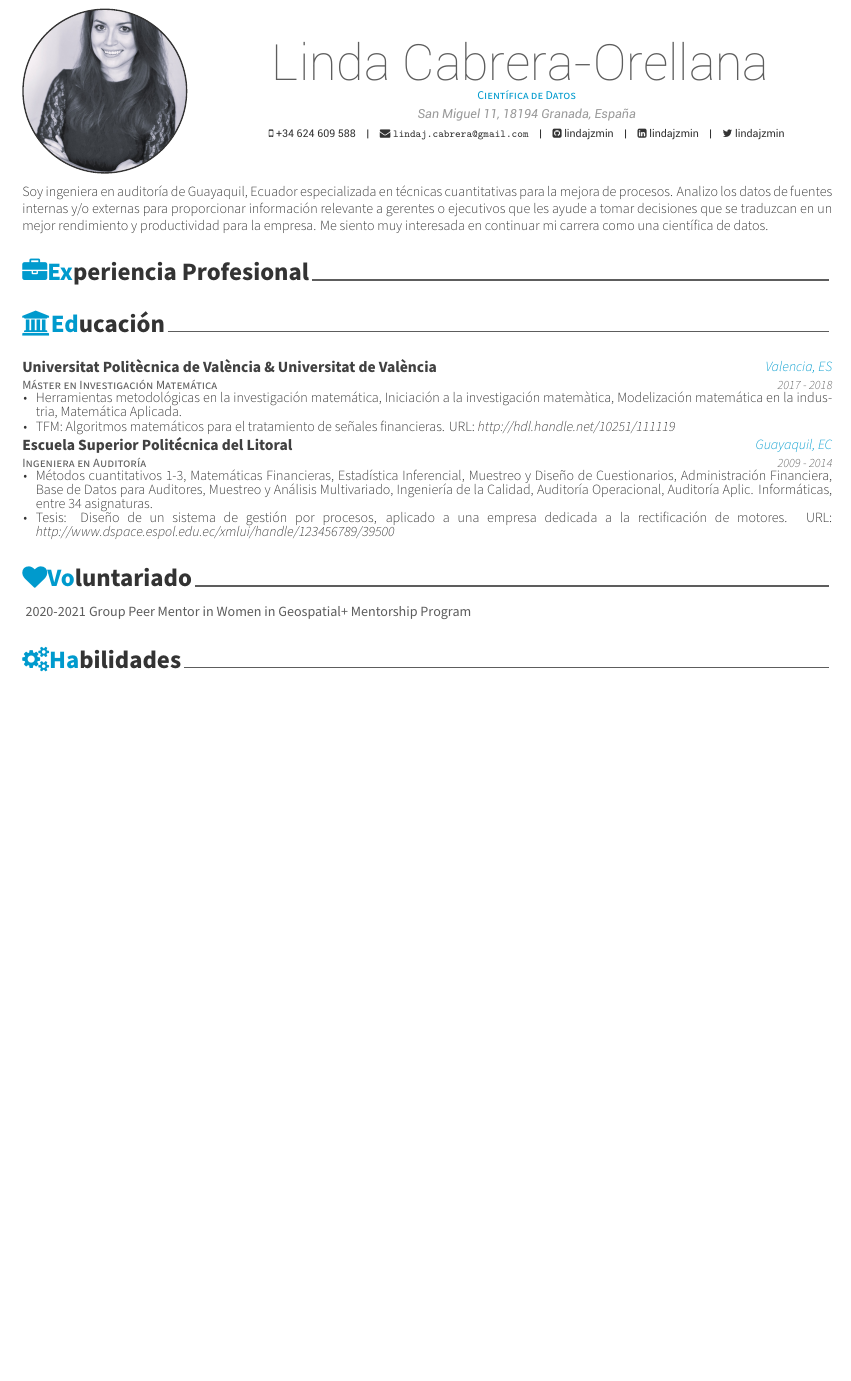
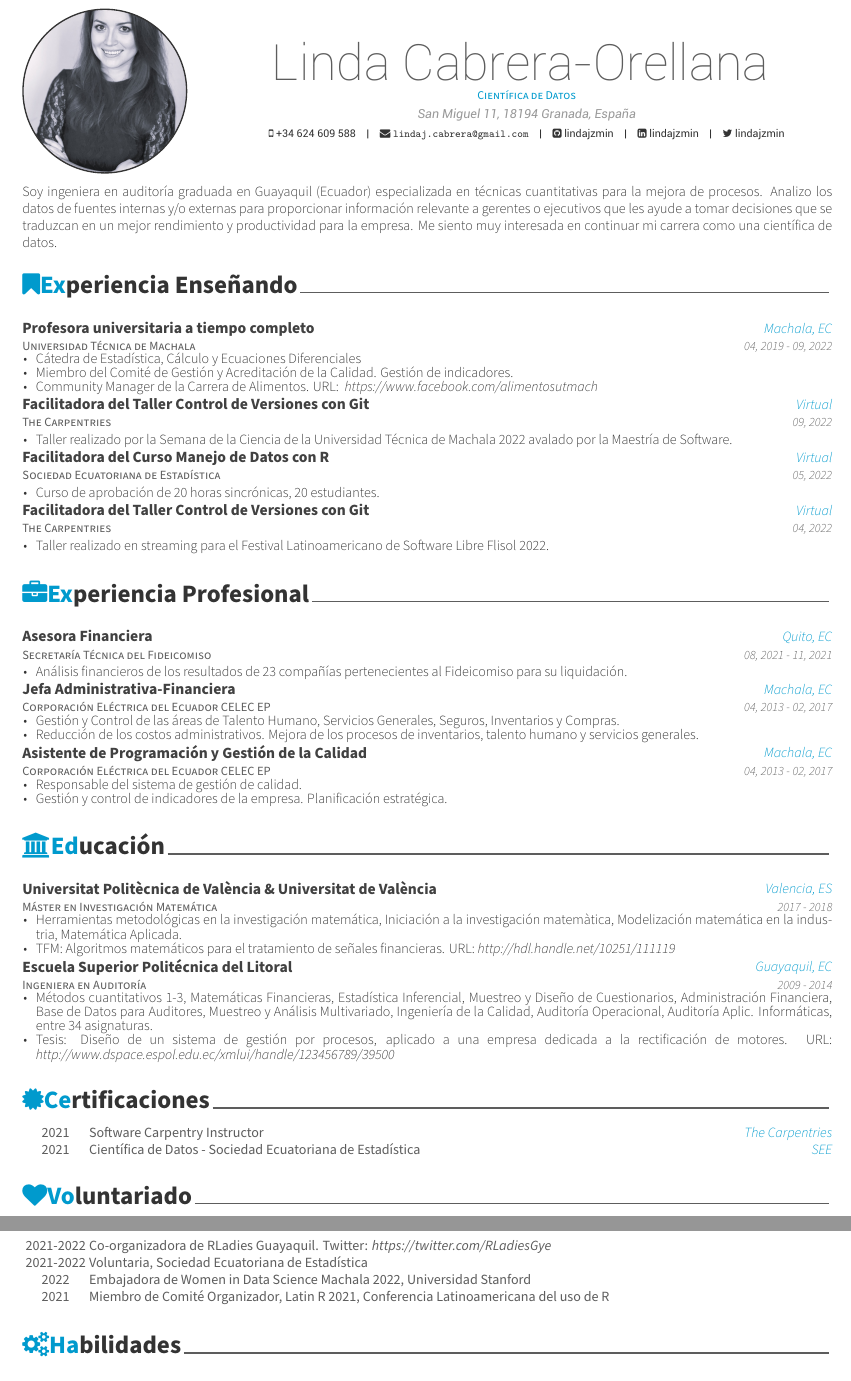
Before and after one commit to lindajzmin/My-CV, an R Markdown document (myCV.Rmd): part of the page before the commit and two parts of pages 1 and 2 of 2 after it, the two joined at a grey line, cut so that both start at the same text, the shorter picture padded with empty space. The pictures show the output file myCV.pdf that the author committed with the source.

Commit message:
CV actualizado al 25 de septiembre de 2022.

````diff
--- a/myCV.Rmd
+++ b/myCV.Rmd
@@ -44,13 +44,37 @@ library(sfnetworks)
 
 
 
-\paragraphstyle{Soy ingeniera en auditoría de Guayaquil, Ecuador especializada en técnicas cuantitativas para la mejora de procesos. Analizo los datos de fuentes internas y/o externas para proporcionar información relevante a gerentes o ejecutivos que les ayude a tomar decisiones que se traduzcan en un mejor rendimiento y productividad para la empresa. Me siento muy interesada en continuar mi carrera como una científica de datos.}
+\paragraphstyle{Soy ingeniera en auditoría graduada en Guayaquil (Ecuador) especializada en técnicas cuantitativas para la mejora de procesos. Analizo los datos de fuentes internas y/o externas para proporcionar información relevante a gerentes o ejecutivos que les ayude a tomar decisiones que se traduzcan en un mejor rendimiento y productividad para la empresa. Me siento muy interesada en continuar mi carrera como una científica de datos.}
 
 
-<!-- | Nacionalidad: Ecuatoriana, Cumpleaños: 24/05/1987 -->
+\section{\faBookmark Experiencia Enseñando}
 
+```{r teaching}
+tribble(
+  ~ organization, ~ puesto, ~ loc, ~ dates, ~ details,
+    "Universidad Técnica de Machala", "Profesora universitaria a tiempo completo","Machala, EC", "04, 2019 - 09, 2022", "Cátedra de Estadística, Cálculo y Ecuaciones Diferenciales",
+    "Universidad Técnica de Machala", "Profesora universitaria a tiempo completo","Machala, EC", "04, 2019 - 09, 2022", "Miembro del Comité de Gestión y Acreditación de la Calidad. Gestión de indicadores.",
+    "Universidad Técnica de Machala", "Profesora universitaria a tiempo completo","Machala, EC", "04, 2019 - 09, 2022", "Community Manager de la Carrera de Alimentos. URL:  \\textit{ https://www.facebook.com/alimentosutmach} ",
+  "The Carpentries", "Facilitadora del Taller Control de Versiones con Git", "Virtual", "09, 2022", "Taller realizado por la Semana de la Ciencia de la Universidad Técnica de Machala 2022 avalado por la Maestría de Software.",
+  "Sociedad Ecuatoriana de Estadística", "Facilitadora del Curso Manejo de Datos con R", "Virtual", "05, 2022", "Curso de aprobación de 20 horas sincrónicas, 20 estudiantes.",
+  "The Carpentries", "Facilitadora del Taller Control de Versiones con Git", "Virtual", "04, 2022", "Taller realizado en streaming para el Festival Latinoamericano de Software Libre Flisol 2022."
+) |>
+  detailed_entries(organization, dates, puesto, loc, details, .protect=FALSE)
+```
 
 \section{\faBriefcase Experiencia Profesional}
+
+```{r experience}
+tribble(
+  ~ organization, ~ puesto, ~ loc, ~ dates, ~ details,
+  "Secretaría Técnica del Fideicomiso", "Asesora Financiera", "Quito, EC", "08, 2021 - 11, 2021", "Análisis financieros de los resultados de 23 compañías pertenecientes al Fideicomiso para su liquidación.",
+  "Corporación Eléctrica del Ecuador CELEC EP", "Jefa Administrativa-Financiera", "Machala, EC", "04, 2013 - 02, 2017", "Gestión y Control de las áreas de Talento Humano, Servicios Generales, Seguros, Inventarios y Compras.",
+  "Corporación Eléctrica del Ecuador CELEC EP", "Jefa Administrativa-Financiera", "Machala, EC", "04, 2013 - 02, 2017", "Reducción de los costos administrativos. Mejora de los procesos de inventarios, talento humano y servicios generales.",
+  "Corporación Eléctrica del Ecuador CELEC EP", "Asistente de Programación y Gestión de la Calidad", "Machala, EC", "04, 2013 - 02, 2017", "Responsable del sistema de gestión de calidad.",
+  "Corporación Eléctrica del Ecuador CELEC EP", "Asistente de Programación y Gestión de la Calidad", "Machala, EC", "04, 2013 - 02, 2017", "Gestión y control de indicadores de la empresa. Planificación estratégica."
+) |>
+  detailed_entries(organization, dates, puesto, loc, details, .protect=FALSE)
+```
 
 
 
@@ -68,12 +92,27 @@ tribble(
 ```
 
 
+\section{\faCertificate Certificaciones}
+
+```{r dist}
+tribble(
+  ~ area, ~ org, ~ date,
+    "Software Carpentry Instructor", "The Carpentries", "2021",
+  "Científica de Datos - Sociedad Ecuatoriana de Estadística", "SEE", "2021"
+) |>
+  brief_entries(what = area, when = date, with = org, .protect = F)
+```
+
+
 \section{\faHeart Voluntariado}
 
 ```{r vol}
 tribble(
   ~ desc, ~ date,
-  "Group Peer Mentor in Women in Geospatial+ Mentorship Program", "2020-2021"
+  "Co-organizadora de RLadies Guayaquil. Twitter: \\textit{https://twitter.com/RLadiesGye}", "2021-2022",
+  "Voluntaria, Sociedad Ecuatoriana de Estadística", "2021-2022",
+  "Embajadora de Women in Data Science Machala 2022, Universidad Stanford", "2022",
+  "Miembro de Comité Organizador, Latin R 2021, Conferencia Latinoamericana del uso de R", "2021"
 ) |>
   brief_entries(what = desc, when = date, .protect = F)
 ```
````
Also changed, not shown: README.md, myCV.pdf, portada-cv.png (added).
